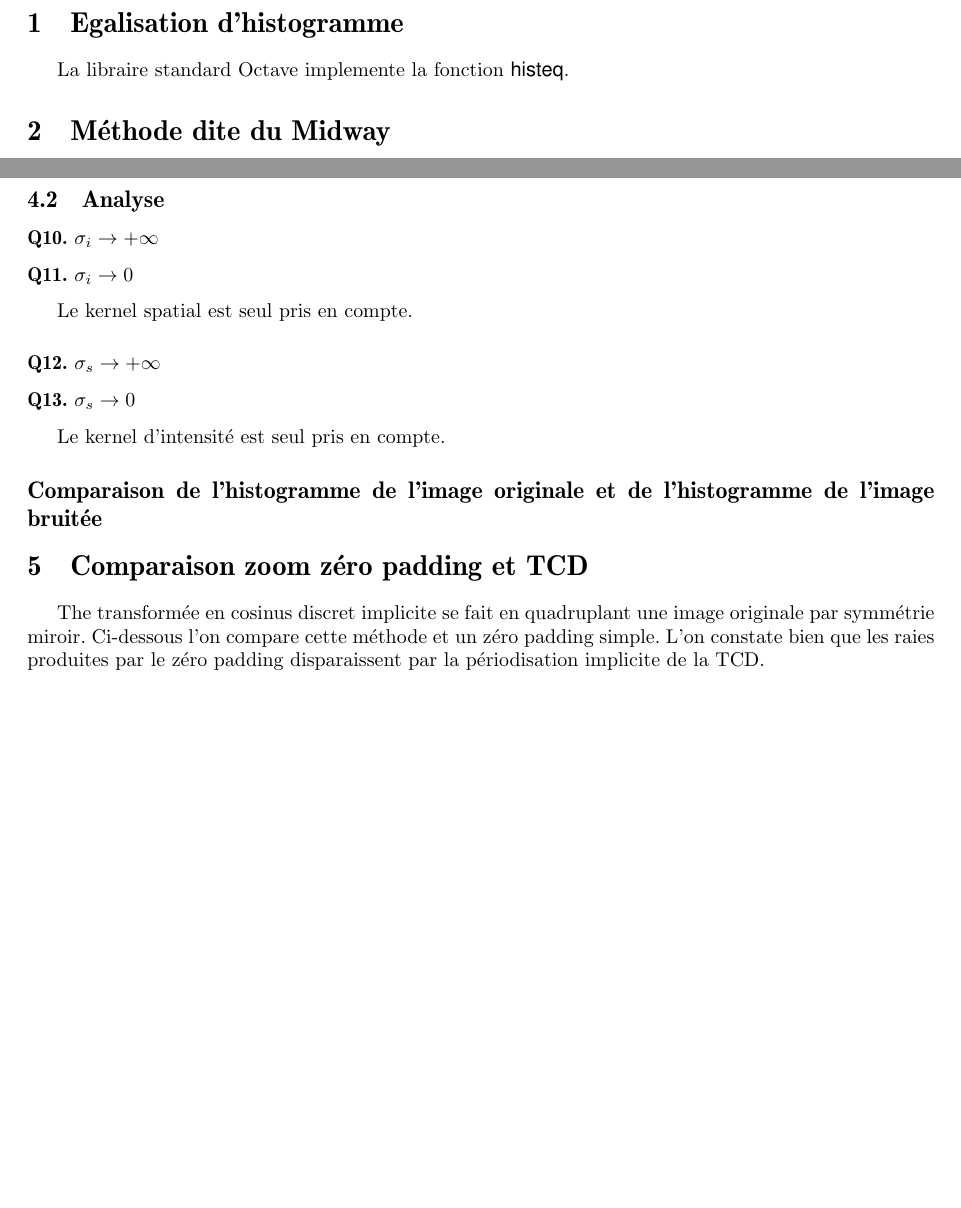
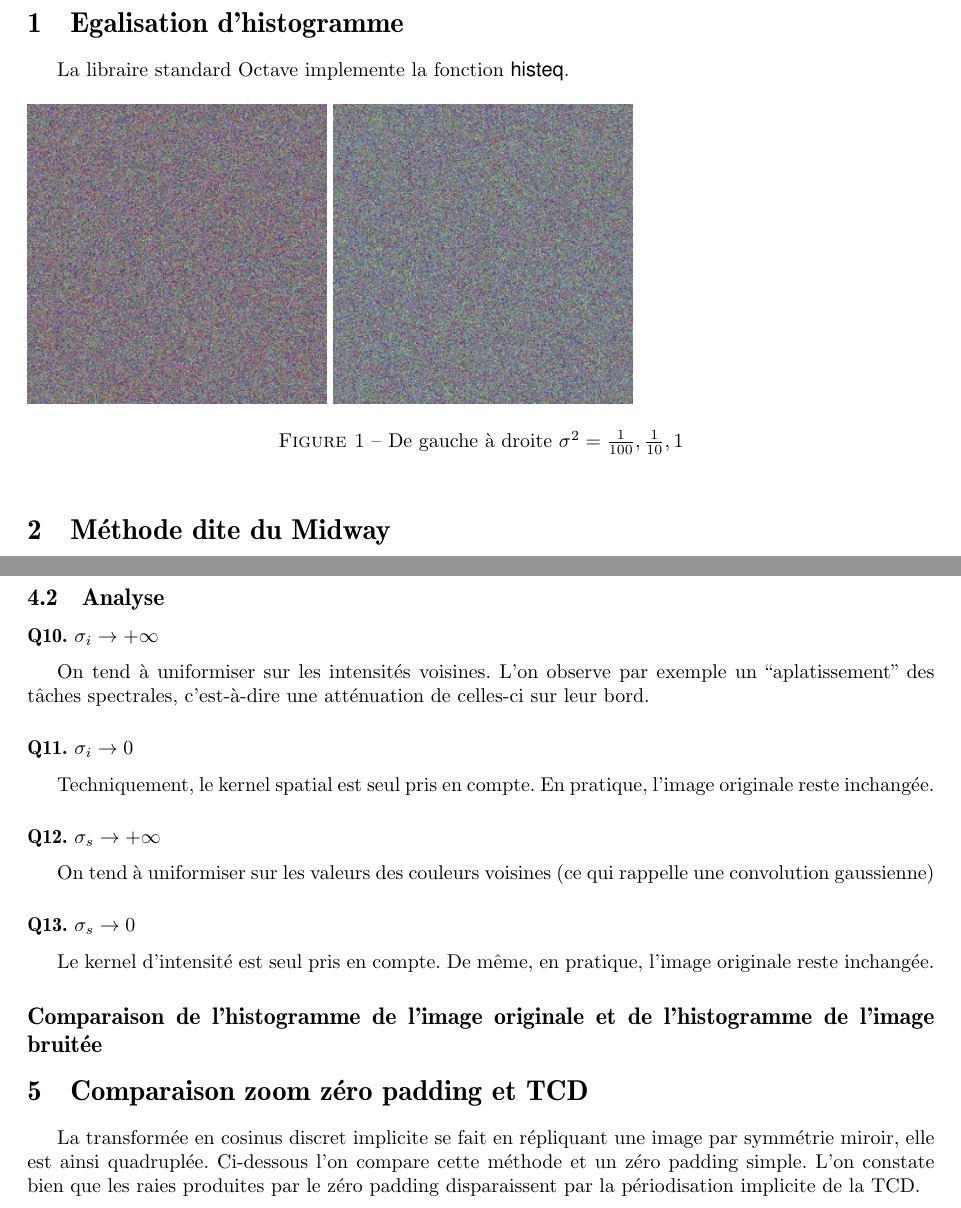
Before and after one commit to jizhihang/ImageProcessing, a LaTeX document (rapports/TP5/tp5.tex): two parts of pages 1 and 3 of 3 before the commit and two parts of pages 1 and 4 of 4 after it, joined at a grey line, cut so that both start at the same text, the shorter picture padded with empty space. Compiled offline with pdfLaTeX.

Commit message:
Report files

```diff
--- a/rapports/TP5/tp5.tex
+++ b/rapports/TP5/tp5.tex
@@ -28,3 +28,9 @@
 
 \section{Egalisation d'histogramme}
 La libraire standard Octave implemente la fonction \textsf{histeq}.
+
+\begin{figure}[h]
+	\includegraphics[width=0.33\textwidth]{noise001.png}
+	\includegraphics[width=0.33\textwidth]{noise01.png}
+  \caption{De gauche à droite $\sigma^2 = \frac{1}{100}, \frac{1}{10}, 1$}
+\end{figure}
@@ -93,14 +116,16 @@ D'après ce qui a été dit précédemment, trois matrices seront nécessaires p
 \subsubsection*{Q9. Pseudo-code de l'algorithme}
 \subsection{Analyse}
 \subsubsection*{Q10. $\sigma_i \rightarrow + \infty $}
+On tend à uniformiser sur les intensités voisines. L'on observe par exemple un ``aplatissement'' des tâches spectrales, c'est-à-dire une atténuation de celles-ci sur leur bord.
 \subsubsection*{Q11. $\sigma_i \rightarrow 0 $}
-Le kernel spatial est seul pris en compte.
+Techniquement, le kernel spatial est seul pris en compte. En pratique, l'image originale reste inchangée.
 \subsubsection*{Q12. $\sigma_s \rightarrow + \infty $}
+On tend à uniformiser sur les valeurs des couleurs voisines (ce qui rappelle une convolution gaussienne)
 \subsubsection*{Q13. $\sigma_s \rightarrow 0 $}
-Le kernel d'intensité est seul pris en compte.
+Le kernel d'intensité est seul pris en compte. De même, en pratique, l'image originale reste inchangée.
 
 \subsection*{Comparaison de l'histogramme de l'image originale et de l'histogramme de l'image bruitée}
 
 \section{Comparaison zoom zéro padding et TCD}
-The transformée en cosinus discret implicite se fait en quadruplant une image originale par symmétrie miroir. Ci-dessous l'on compare cette méthode et un zéro padding simple. L'on constate bien que les raies produites par le zéro padding disparaissent par la périodisation implicite de la TCD.
+La transformée en cosinus discret implicite se fait en répliquant une image par symmétrie miroir, elle est ainsi quadruplée. Ci-dessous l'on compare cette méthode et un zéro padding simple. L'on constate bien que les raies produites par le zéro padding disparaissent par la périodisation implicite de la TCD.
 \end{document}
```
Also changed, not shown: rapports/TP5/NotreDame1.png (added), rapports/TP5/NotreDame1M.png (added), rapports/TP5/NotreDame2.png (added), rapports/TP5/P1Mc.png (added), rapports/TP5/P1c.jpg (added), rapports/TP5/P2c.jpg (added), rapports/TP5/tp5.tex (19 more changed lines), 4 other files.
